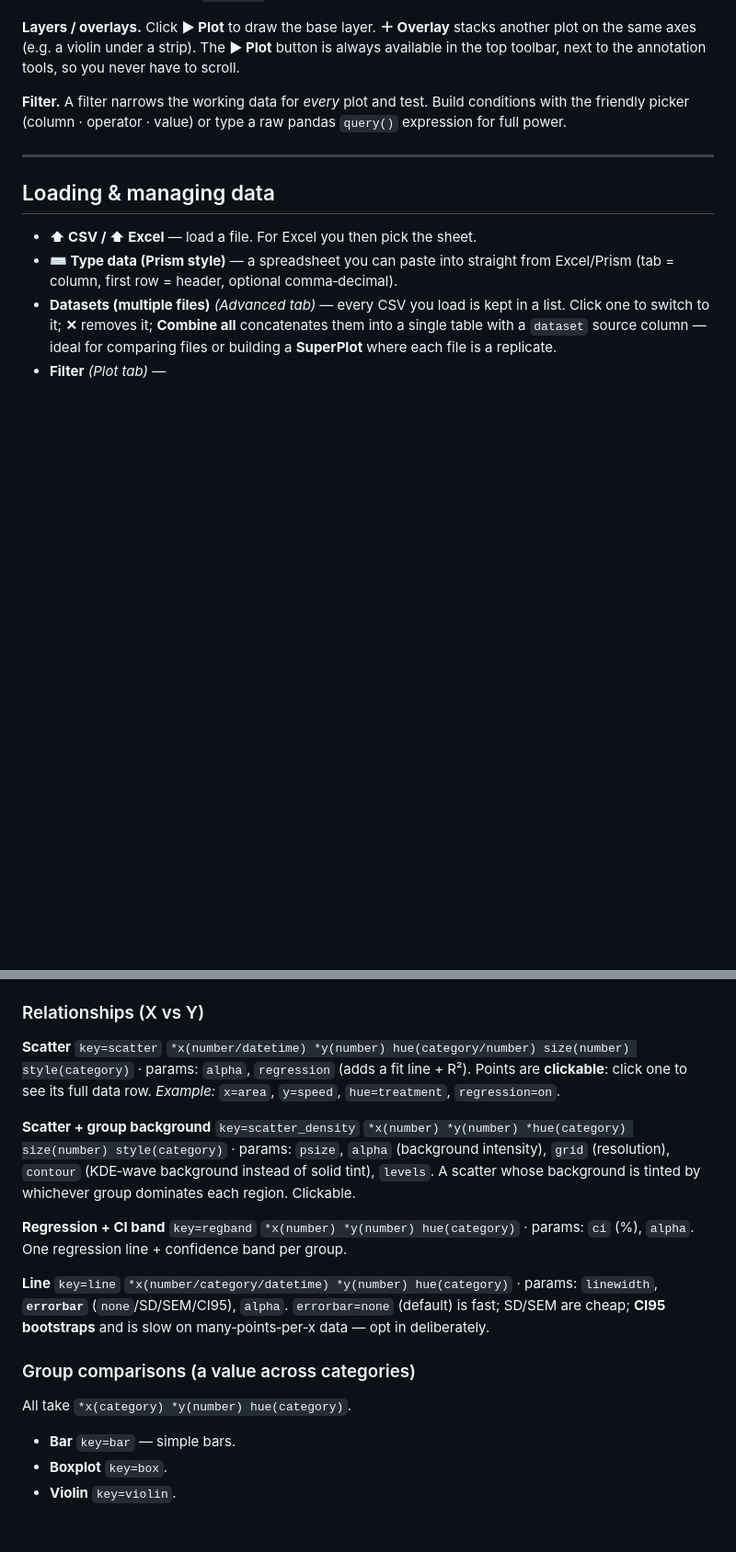
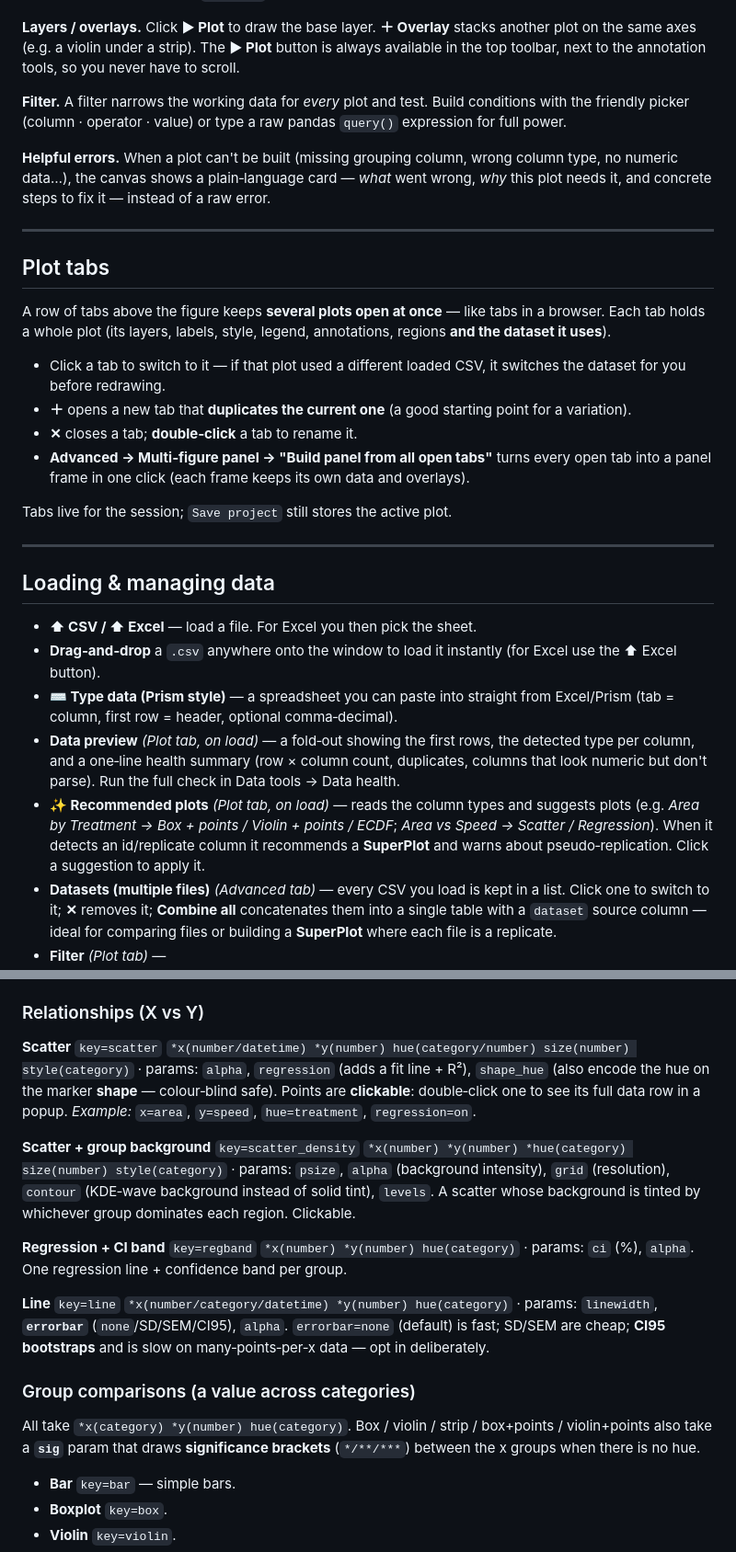
Before and after one commit to nickpippi/nickplots, a Markdown page: README.md, 2 parts joined by grey strips. Shown at 92% size. Drawn GitHub-style; blank space fills up the shorter version.

```diff
--- a/README.md
+++ b/README.md
@@ -115,13 +118,44 @@ available in the top toolbar, next to the annotation tools, so you never have to
 with the friendly picker (column · operator · value) or type a raw pandas `query()`
 expression for full power.
 
+**Helpful errors.** When a plot can't be built (missing grouping column, wrong column type,
+no numeric data…), the canvas shows a plain‑language card — *what* went wrong, *why* this
+plot needs it, and concrete steps to fix it — instead of a raw error.
+
+---
+
+## Plot tabs
+
+A row of tabs above the figure keeps **several plots open at once** — like tabs in a
+browser. Each tab holds a whole plot (its layers, labels, style, legend, annotations,
+regions **and the dataset it uses**).
+
+- Click a tab to switch to it — if that plot used a different loaded CSV, it switches the
+  dataset for you before redrawing.
+- **＋** opens a new tab that **duplicates the current one** (a good starting point for a
+  variation).
+- **✕** closes a tab; **double‑click** a tab to rename it.
+- **Advanced → Multi‑figure panel → "Build panel from all open tabs"** turns every open
+  tab into a panel frame in one click (each frame keeps its own data and overlays).
+
+Tabs live for the session; `Save project` still stores the active plot.
+
 ---
 
 ## Loading & managing data
 
 - **⬆ CSV / ⬆ Excel** — load a file. For Excel you then pick the sheet.
+- **Drag‑and‑drop** a `.csv` anywhere onto the window to load it instantly (for Excel use
+  the ⬆ Excel button).
 - **⌨ Type data (Prism style)** — a spreadsheet you can paste into straight from
   Excel/Prism (tab = column, first row = header, optional comma‑decimal).
+- **Data preview** *(Plot tab, on load)* — a fold‑out showing the first rows, the detected
+  type per column, and a one‑line health summary (row × column count, duplicates, columns
+  that look numeric but don't parse). Run the full check in Data tools → Data health.
+- **✨ Recommended plots** *(Plot tab, on load)* — reads the column types and suggests plots
+  (e.g. *Area by Treatment → Box + points / Violin + points / ECDF*; *Area vs Speed →
+  Scatter / Regression*). When it detects an id/replicate column it recommends a
+  **SuperPlot** and warns about pseudo‑replication. Click a suggestion to apply it.
 - **Datasets (multiple files)** *(Advanced tab)* — every CSV you load is kept in a list.
   Click one to switch to it; **✕** removes it; **Combine all** concatenates them into a
   single table with a `dataset` source column — ideal for comparing files or building a
@@ -169,8 +203,9 @@ stay centred, not dodged).
 
 **Scatter** `key=scatter`
 `*x(number/datetime) *y(number) hue(category/number) size(number) style(category)` ·
-params: `alpha`, `regression` (adds a fit line + R²).
-Points are **clickable**: click one to see its full data row.
+params: `alpha`, `regression` (adds a fit line + R²), `shape_hue` (also encode the hue on the
+marker **shape** — colour‑blind safe).
+Points are **clickable**: double‑click one to see its full data row in a popup.
 *Example:* `x=area`, `y=speed`, `hue=treatment`, `regression=on`.
 
 **Scatter + group background** `key=scatter_density`
@@ -191,7 +226,9 @@ many‑points‑per‑x data — opt in deliberately.
 
 ### Group comparisons (a value across categories)
 
-All take `*x(category) *y(number) hue(category)`.
+All take `*x(category) *y(number) hue(category)`. Box / violin / strip / box+points /
+violin+points also take a **`sig`** param that draws **significance brackets** (`*/**/***`)
+between the x groups when there is no hue.
 
 - **Bar** `key=bar` — simple bars.
 - **Boxplot** `key=box`.
```
Also changed, not shown: other parts of README.md (+43 -7 lines).
